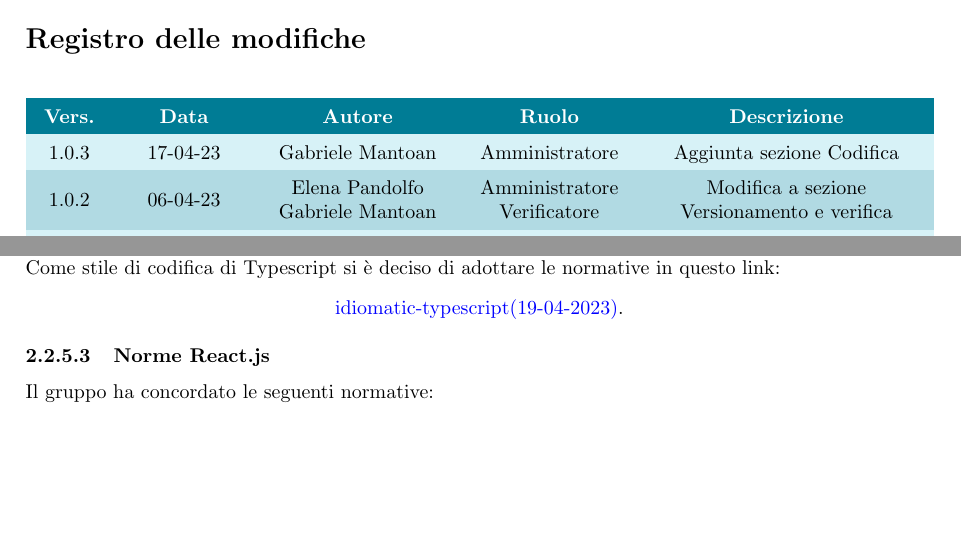
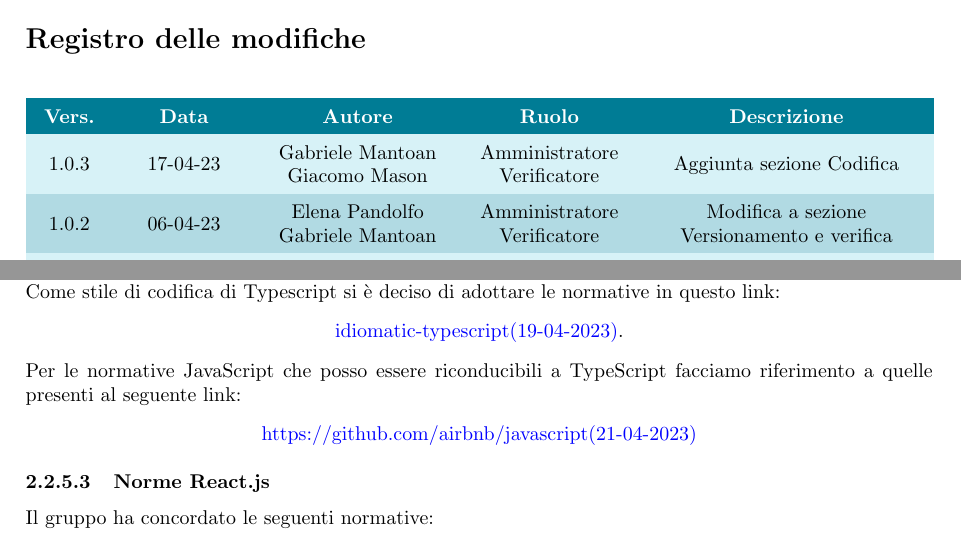
Before and after one commit to 7clickers/ShowRoom3D, a LaTeX document (latex/interni/doc_interna/norme_di_progetto/norme_di_progetto_v1.0.3.tex, which reads latex/interni/doc_interna/norme_di_progetto/config/changelog_input.tex, latex/interni/doc_interna/norme_di_progetto/res/sections/processi_primari/sviluppo/attivita.tex): two parts of pages 2 and 13 of 48, joined at a grey line, cut so that both start at the same text, the shorter picture padded with empty space. Compiled offline with pdfLaTeX.

Commit message:
modificato norme TypeScript

```diff
--- a/latex/interni/doc_interna/norme_di_progetto/config/changelog_input.tex
+++ b/latex/interni/doc_interna/norme_di_progetto/config/changelog_input.tex
@@ -1,7 +1,7 @@
 
 
 \changelogTable{
-	1.0.3 & 17-04-23 & Gabriele Mantoan & Amministratore & Aggiunta sezione Codifica\tabularnewline
+	1.0.3 & 17-04-23 & Gabriele Mantoan \\ Giacomo Mason & Amministratore \\Verificatore & Aggiunta sezione Codifica\tabularnewline
 	1.0.2 & 06-04-23 & Elena Pandolfo \\ Gabriele Mantoan & Amministratore \\ Verificatore & Modifica a sezione Versionamento e verifica\tabularnewline
 	1.0.1 & 31-03-23 & Elena Pandolfo \\ Gabriele Mantoan & Amministratore \\ Verificatore & Aggiunta sezione Riferimenti e verifica\tabularnewline
 	1.0.0 & 21-03-23 & Rino Sincic & Responsabile & Approvazione\textsubscript{g} documento\tabularnewline
--- a/latex/interni/doc_interna/norme_di_progetto/res/sections/processi_primari/sviluppo/attivita.tex
+++ b/latex/interni/doc_interna/norme_di_progetto/res/sections/processi_primari/sviluppo/attivita.tex
@@ -127,6 +127,10 @@ Come stile di codifica di Typescript si è deciso di adottare le normative in qu
 \begin{center}
 \href{https://github.com/roblarsen/idiomatic-typescript}{idiomatic-typescript(19-04-2023)}.
 \end{center}
+Per le normative JavaScript che posso essere riconducibili a TypeScript facciamo riferimento a quelle presenti al seguente link:
+\begin{center}
+\href{https://github.com/airbnb/javascript}{https://github.com/airbnb/javascript(21-04-2023)}
+\end{center}
 
 \paragraph{Norme React.js}
 	Il gruppo ha concordato le seguenti normative:
```
Also changed, not shown: documentazione_interna/norme_di_progetto_v1.0.3.pdf.
